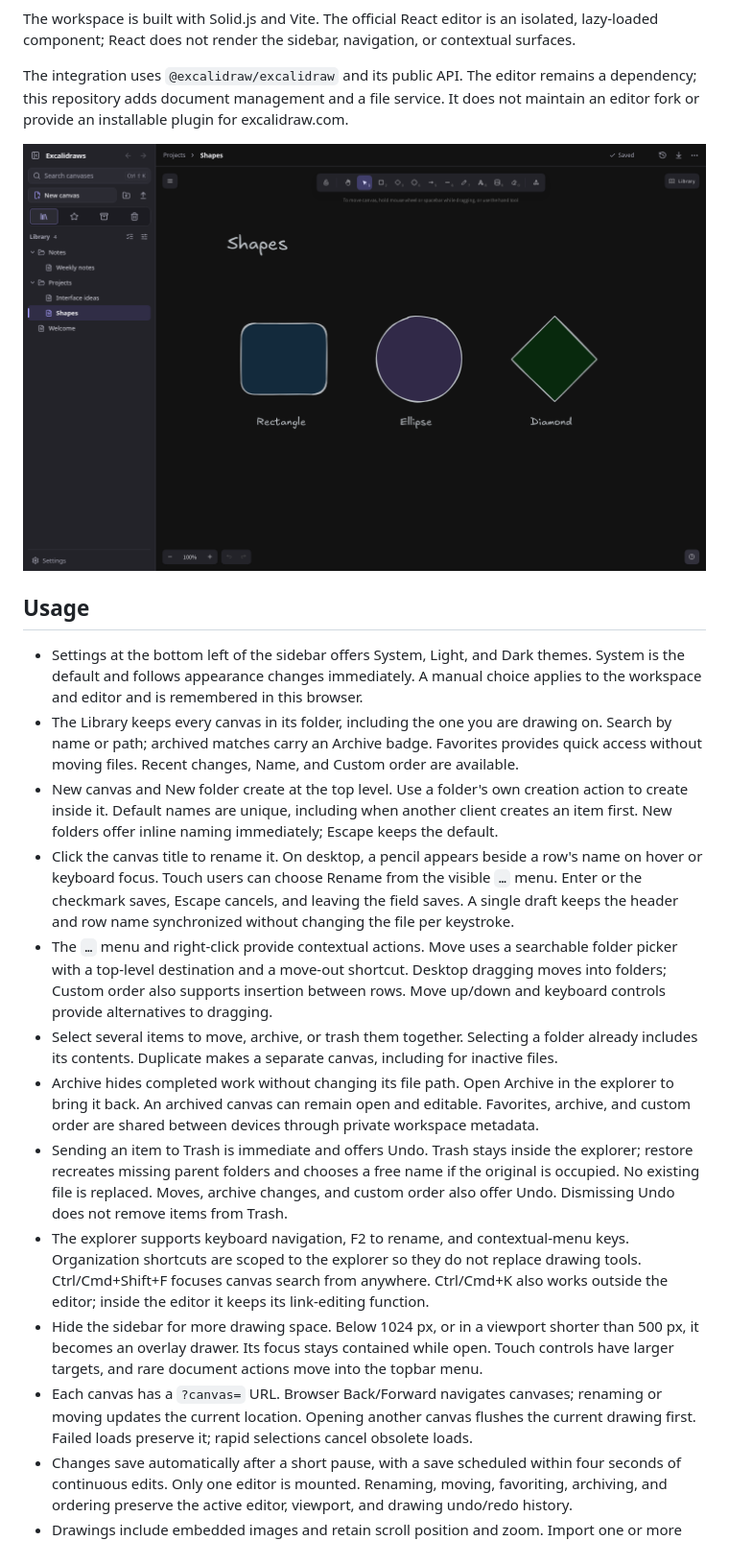
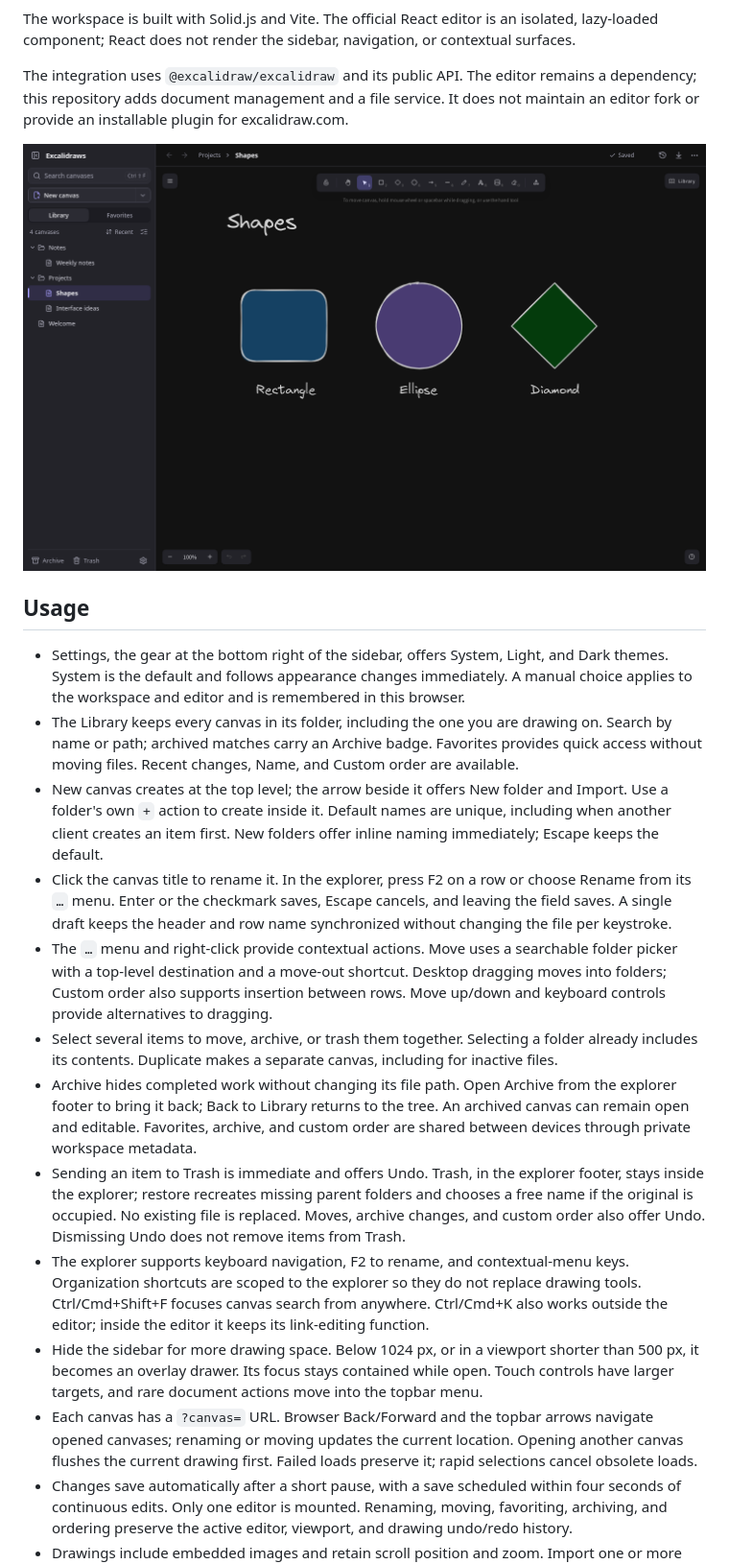
Before and after one commit to Arzuparreta/excalidraws, a Markdown page: README.md, the part around one of its changes. Shown at 96% size. Rendered like a GitHub page; pictures changed too: docs/screenshots/workspace.png.

```diff
--- a/README.md
+++ b/README.md
@@ -15,31 +15,33 @@ not maintain an editor fork or provide an installable plugin for excalidraw.com.
 
 ## Usage
 
-- Settings at the bottom left of the sidebar offers System, Light, and Dark themes.
-  System is the default and follows appearance changes immediately. A manual choice
-  applies to the workspace and editor and is remembered in this browser.
+- Settings, the gear at the bottom right of the sidebar, offers System, Light, and Dark
+  themes. System is the default and follows appearance changes immediately. A manual
+  choice applies to the workspace and editor and is remembered in this browser.
 - The Library keeps every canvas in its folder, including the one you are drawing on.
   Search by name or path; archived matches carry an Archive badge. Favorites provides
   quick access without moving files. Recent changes, Name, and Custom order are available.
-- New canvas and New folder create at the top level. Use a folder's own creation action
-  to create inside it. Default names are unique, including when another client creates
-  an item first. New folders offer inline naming immediately; Escape keeps the default.
-- Click the canvas title to rename it. On desktop, a pencil appears beside a row's name
-  on hover or keyboard focus. Touch users can choose Rename from the visible `…` menu.
-  Enter or the checkmark saves, Escape cancels, and leaving the field saves. A single
-  draft keeps the header and row name synchronized without changing the file per keystroke.
+- New canvas creates at the top level; the arrow beside it offers New folder and Import.
+  Use a folder's own `+` action to create inside it. Default names are unique, including
+  when another client creates an item first. New folders offer inline naming immediately;
+  Escape keeps the default.
+- Click the canvas title to rename it. In the explorer, press F2 on a row or choose
+  Rename from its `…` menu. Enter or the checkmark saves, Escape cancels, and leaving the
+  field saves. A single draft keeps the header and row name synchronized without changing
+  the file per keystroke.
 - The `…` menu and right-click provide contextual actions. Move uses a searchable folder
   picker with a top-level destination and a move-out shortcut. Desktop dragging moves
   into folders; Custom order also supports insertion between rows. Move up/down and
   keyboard controls provide alternatives to dragging.
 - Select several items to move, archive, or trash them together. Selecting a folder already
   includes its contents. Duplicate makes a separate canvas, including for inactive files.
-- Archive hides completed work without changing its file path. Open Archive in the explorer
-  to bring it back. An archived canvas can remain open and editable. Favorites, archive,
-  and custom order are shared between devices through private workspace metadata.
-- Sending an item to Trash is immediate and offers Undo. Trash stays inside the explorer;
-  restore recreates missing parent folders and chooses a free name if the original is
-  occupied. No existing file is replaced. Moves, archive changes, and custom order also
+- Archive hides completed work without changing its file path. Open Archive from the
+  explorer footer to bring it back; Back to Library returns to the tree. An archived
+  canvas can remain open and editable. Favorites, archive, and custom order are shared
+  between devices through private workspace metadata.
+- Sending an item to Trash is immediate and offers Undo. Trash, in the explorer footer,
+  stays inside the explorer; restore recreates missing parent folders and chooses a free
+  name if the original is occupied. No existing file is replaced. Moves, archive changes, and custom order also
   offer Undo. Dismissing Undo does not remove items from Trash.
 - The explorer supports keyboard navigation, F2 to rename, and contextual-menu keys.
   Organization shortcuts are scoped to the explorer so they do not replace drawing tools.
@@ -48,9 +50,10 @@ not maintain an editor fork or provide an installable plugin for excalidraw.com.
 - Hide the sidebar for more drawing space. Below 1024 px, or in a viewport shorter than
   500 px, it becomes an overlay drawer. Its focus stays contained while open. Touch
   controls have larger targets, and rare document actions move into the topbar menu.
-- Each canvas has a `?canvas=` URL. Browser Back/Forward navigates canvases; renaming or
-  moving updates the current location. Opening another canvas flushes the current drawing
-  first. Failed loads preserve it; rapid selections cancel obsolete loads.
+- Each canvas has a `?canvas=` URL. Browser Back/Forward and the topbar arrows navigate
+  opened canvases; renaming or moving updates the current location. Opening another canvas
+  flushes the current drawing first. Failed loads preserve it; rapid selections cancel
+  obsolete loads.
 - Changes save automatically after a short pause, with a save scheduled within four seconds
   of continuous edits. Only one editor is mounted. Renaming, moving, favoriting, archiving,
   and ordering preserve the active editor, viewport, and drawing undo/redo history.
```
Also changed, not shown: other parts of README.md (+1 -1 lines), docs/UX-DESIGN.md (+27 -3 lines), 7 other files.
